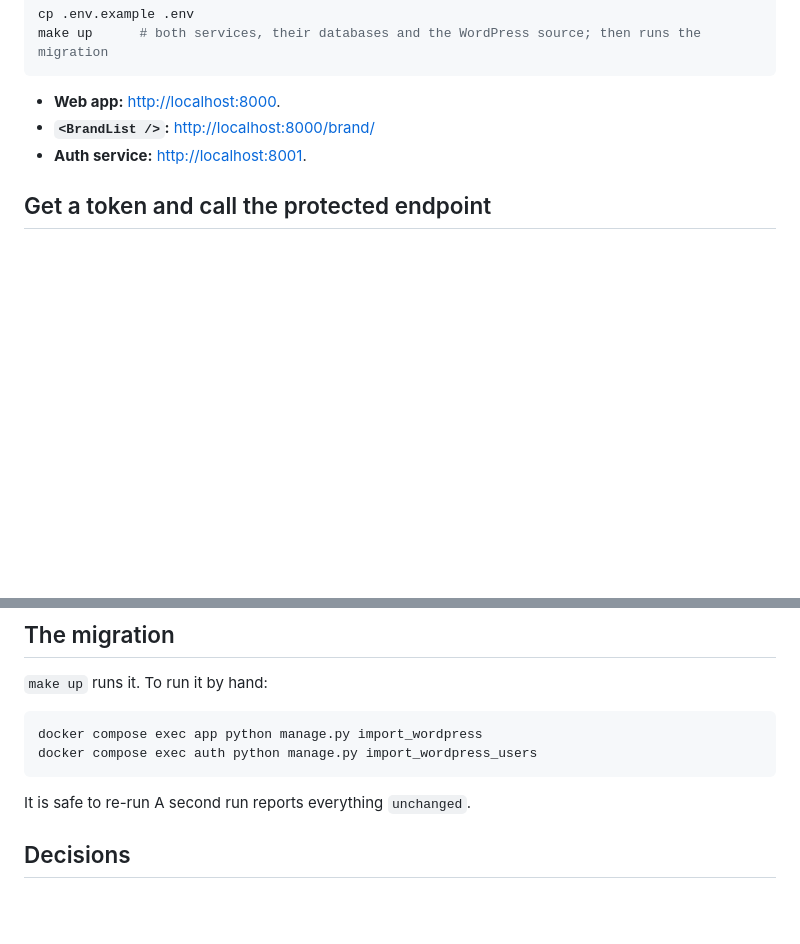
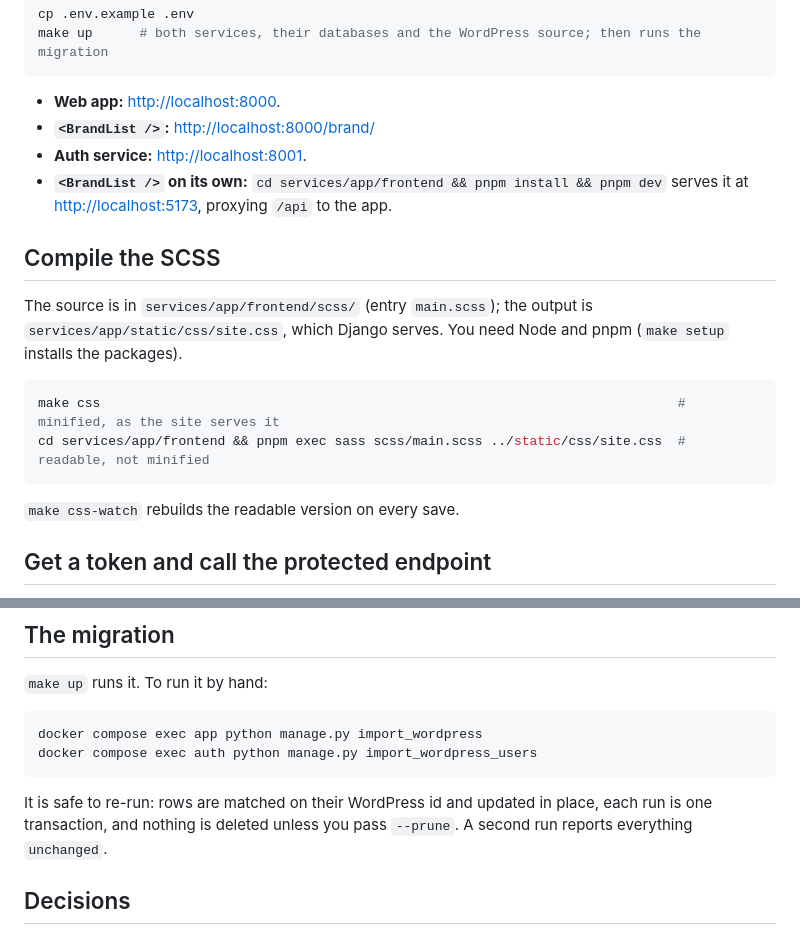
Before and after one commit to michaelwayman/ca-challenge, a Markdown page: README.md, 2 parts joined by grey strips. Drawn GitHub-style; blank space fills up the shorter version.

Commit message:
docs: README covers every ask in CHALLENGE.md
Checked each README ask in CHALLENGE.md (the "What to deliver" list
and the asides in the pillars). Three were missing or thin:

- Pillar 4 asks for "a brief note in your README on how to compile"
  the SCSS. New "Compile the SCSS" section: where the source is, where
  the CSS lands (services/app/static/css/site.css), `make css` for the
  minified build and a plain `sass` command for readable output.
- "How to run the React component locally": one line for its own dev
  server (`pnpm dev`, :5173, proxying /api).
- "How to re-run it safely": says why (matched on the WordPress id,
  one transaction, nothing deleted without --prune), not only that.

My decision. Checked: the readable command writes expanded CSS (952
lines), `make css` writes it minified, Django resolves css/site.css to
that file, and `pnpm dev` serves the component with /api proxied.

Co-Authored-By: Claude Opus 5.5 <noreply@anthropic.com>

````diff
--- a/README.md
+++ b/README.md
@@ -20,6 +20,21 @@ make up      # both services, their databases and the WordPress source; then run
 - **Web app:** <http://localhost:8000>.
 - **`<BrandList />`:** <http://localhost:8000/brand/>
 - **Auth service:** <http://localhost:8001>.
+- **`<BrandList />` on its own:** `cd services/app/frontend && pnpm install && pnpm dev` serves it at
+  <http://localhost:5173>, proxying `/api` to the app.
+
+## Compile the SCSS
+
+The source is in `services/app/frontend/scss/` (entry `main.scss`); the output is
+`services/app/static/css/site.css`, which Django serves. You need Node and pnpm (`make setup` installs the
+packages).
+
+```bash
+make css                                                                          # minified, as the site serves it
+cd services/app/frontend && pnpm exec sass scss/main.scss ../static/css/site.css  # readable, not minified
+```
+
+`make css-watch` rebuilds the readable version on every save.
 
 ## Get a token and call the protected endpoint
 
@@ -59,8 +74,8 @@ docker compose exec app python manage.py import_wordpress
 docker compose exec auth python manage.py import_wordpress_users
 ```
 
-It is safe to re-run
-A second run reports everything `unchanged`.
+It is safe to re-run: rows are matched on their WordPress id and updated in place, each run is one transaction,
+and nothing is deleted unless you pass `--prune`. A second run reports everything `unchanged`.
 
 ## Decisions
 
````
